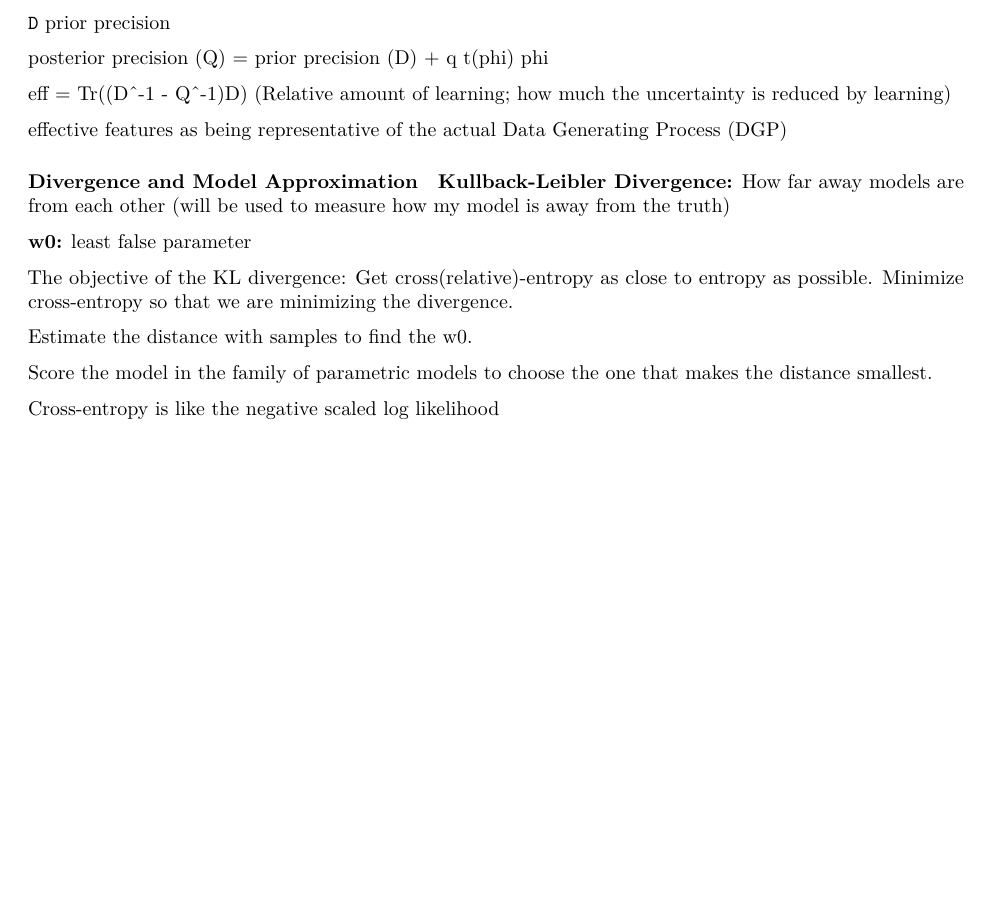
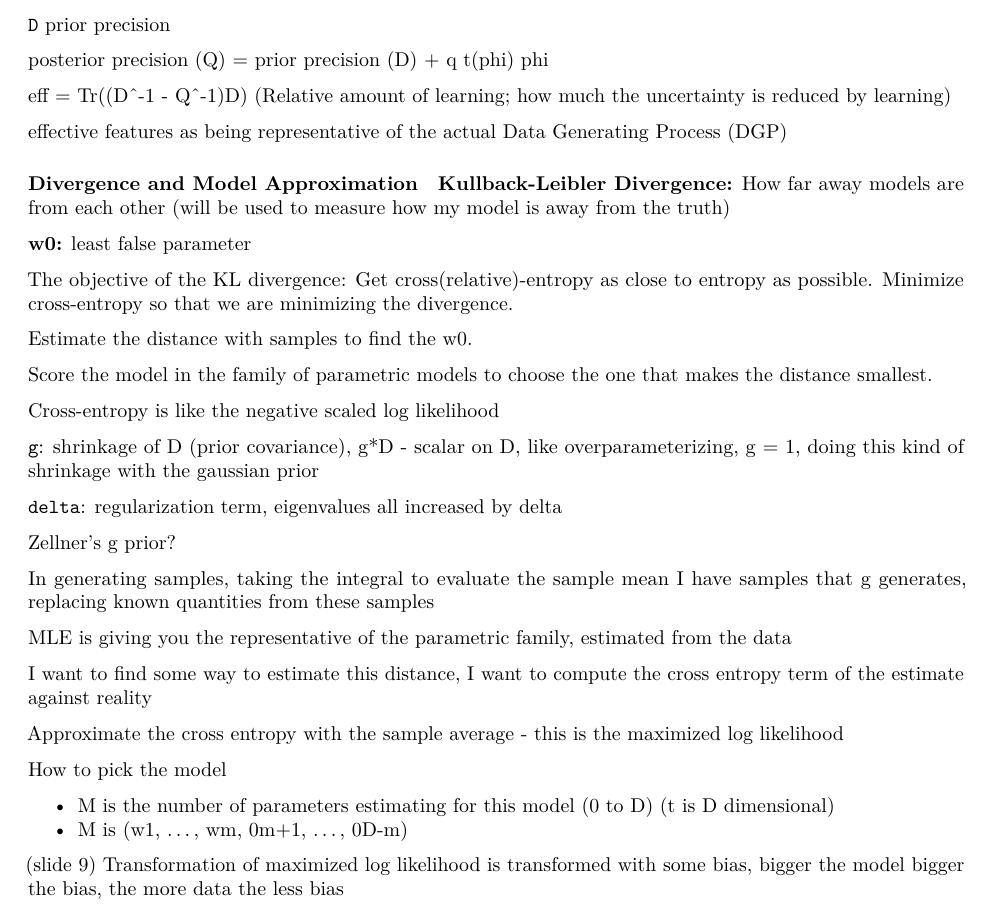
Before and after one commit to bgse-datascience-group8/Statistical-Modelling-and-Inference, an R Markdown document (week4/model_complexity_notes.Rmd): part of the page, cut so that both start at the same text, the shorter picture padded with empty space. Rendered offline with R 4.5, knitr and Pandoc, then LaTeX, with nearby package versions.

Commit message:
model complexity notes

```diff
--- a/week4/model_complexity_notes.Rmd
+++ b/week4/model_complexity_notes.Rmd
@@ -31,3 +31,24 @@ Estimate the distance with samples to find the w0.
 Score the model in the family of parametric models to choose the one that makes the distance smallest.
 
 Cross-entropy is like the negative scaled log likelihood
+
+`g`: shrinkage of D (prior covariance), g*D - scalar on D, like overparameterizing, g = 1, doing this kind of shrinkage with the gaussian prior
+
+`delta`: regularization term, eigenvalues all increased by delta
+
+Zellner's g prior?
+
+In generating samples, taking the integral to evaluate the sample mean I have samples that g generates, replacing known quantities from these samples
+
+MLE is giving you the representative of the parametric family, estimated from the data
+
+I want to find some way to estimate this distance, I want to compute the cross entropy term of the estimate against reality
+
+Approximate the cross entropy with the sample average - this is the maximized log likelihood
+
+How to pick the model
+
+* M is the number of parameters estimating for this model (0 to D) (t is D dimensional)
+* M is (w1, ..., wm, 0m+1, ..., 0D-m)
+
+(slide 9) Transformation of maximized log likelihood is transformed with some bias, bigger the model bigger the bias, the more data the less bias
```
